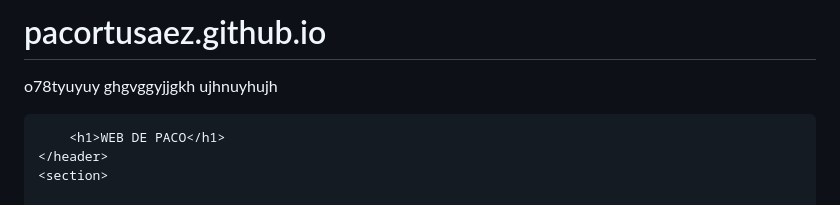
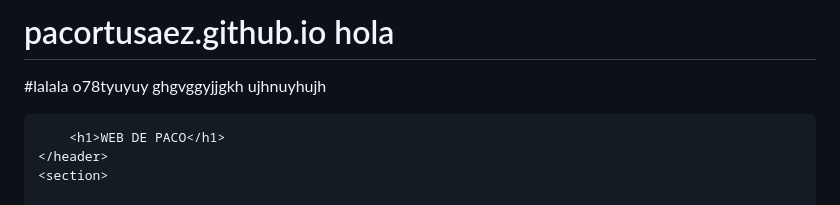
Before and after one commit to pacortusaez/pacortusaez.github.io, a Markdown page: README.md, the part around the change. Rendered like a GitHub page.

```diff
--- a/README.md
+++ b/README.md
@@ -1,4 +1,5 @@
-# pacortusaez.github.io
+# pacortusaez.github.io hola
+#lalala
 o78tyuyuy
 ghgvggyjjgkh
 ujhnuyhujh
```
